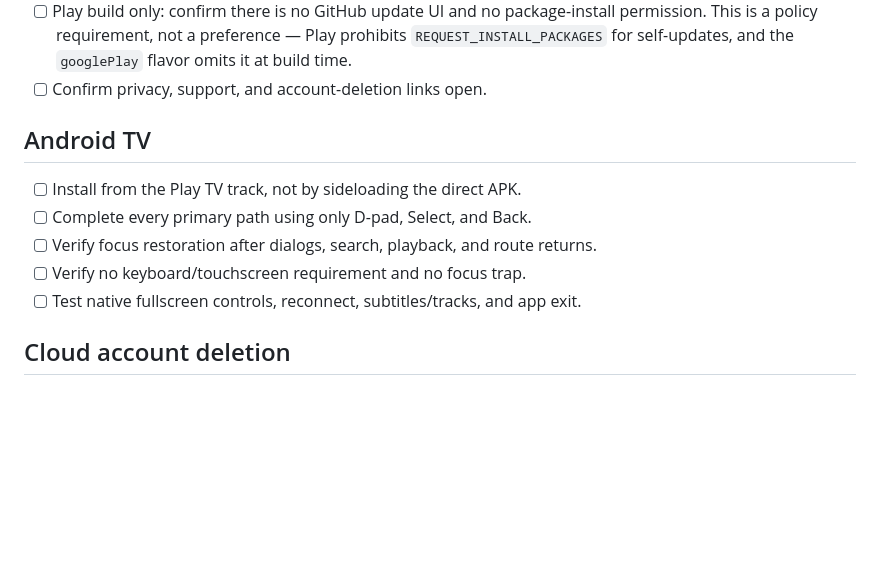
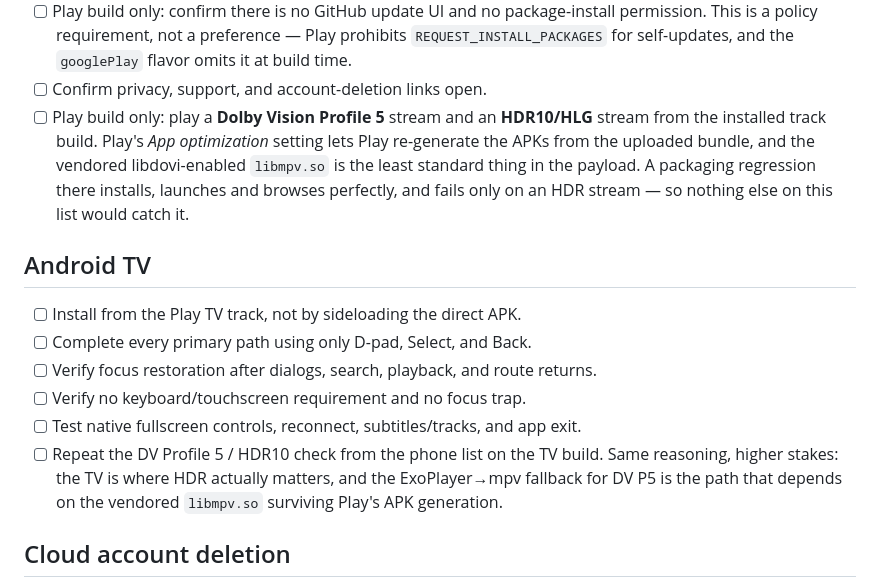
Before and after one commit to GCHOfficial/iptvs, a Markdown page: docs/google-play-submission.md, the part around the change. Rendered like a GitHub page; blank space fills up the shorter version.

Commit message:
docs(play): verify DV P5/HDR10 from the track build per release (#156)
Play's App optimization setting lets Play re-generate the APKs from the
uploaded bundle. The vendored libdovi-enabled libmpv.so is the least
standard thing in that payload, and a packaging regression there would
install, launch and browse perfectly while failing only on an HDR stream
— so nothing already on the list would catch it.

Add the DV Profile 5 / HDR10 check to both the phone and TV sections.
The TV entry matters more: that is where HDR is actually used, and the
ExoPlayer->mpv fallback for DV P5 is the path that depends on the
vendored libmpv.so surviving Play's APK generation.

Console toggle state stays in the gitignored private record, per the
existing split (923b19e).

Co-authored-by: George-Cosmin Hanta <george-cosmin.hanta@marigoldointment.com>
Co-authored-by: Claude <noreply@anthropic.com>

```diff
--- a/docs/google-play-submission.md
+++ b/docs/google-play-submission.md
@@ -29,6 +29,13 @@ Copy the list per release; the boxes are a template, not a record.
   Play prohibits `REQUEST_INSTALL_PACKAGES` for self-updates, and the
   `googlePlay` flavor omits it at build time.
 - [ ] Confirm privacy, support, and account-deletion links open.
+- [ ] Play build only: play a **Dolby Vision Profile 5** stream and an
+  **HDR10/HLG** stream from the installed track build. Play's *App optimization*
+  setting lets Play re-generate the APKs from the uploaded bundle, and the
+  vendored libdovi-enabled `libmpv.so` is the least standard thing in the
+  payload. A packaging regression there installs, launches and browses
+  perfectly, and fails only on an HDR stream — so nothing else on this list
+  would catch it.
 
 ## Android TV
 
@@ -38,6 +45,10 @@ Copy the list per release; the boxes are a template, not a record.
   returns.
 - [ ] Verify no keyboard/touchscreen requirement and no focus trap.
 - [ ] Test native fullscreen controls, reconnect, subtitles/tracks, and app exit.
+- [ ] Repeat the DV Profile 5 / HDR10 check from the phone list on the TV build.
+  Same reasoning, higher stakes: the TV is where HDR actually matters, and the
+  ExoPlayer→mpv fallback for DV P5 is the path that depends on the vendored
+  `libmpv.so` surviving Play's APK generation.
 
 ## Cloud account deletion
 
```
